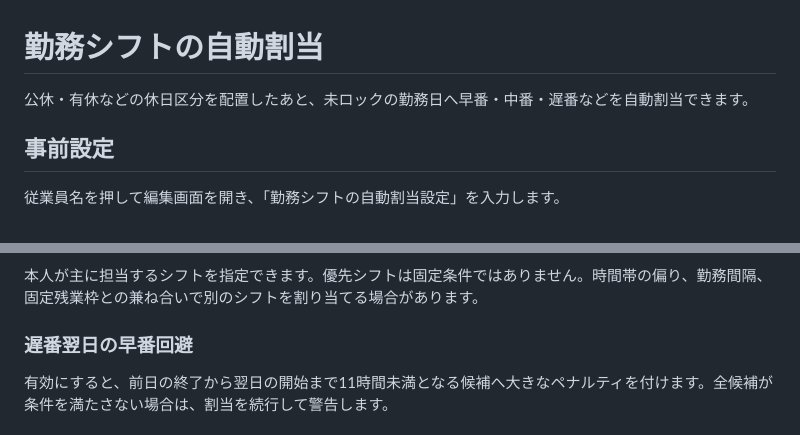
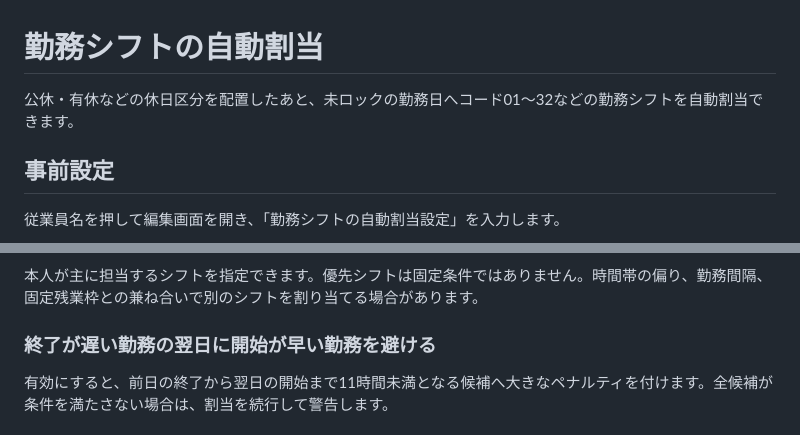
Before and after one commit to shinbowork2025-ops/shift-assistant, a Markdown page: docs/auto-work-shift-assignment.md, 2 parts joined by grey strips. Drawn GitHub-style.

Commit message:
docs: replace legacy shift labels with actual codes

```diff
--- a/docs/auto-work-shift-assignment.md
+++ b/docs/auto-work-shift-assignment.md
@@ -1,6 +1,6 @@
 # 勤務シフトの自動割当
 
-公休・有休などの休日区分を配置したあと、未ロックの勤務日へ早番・中番・遅番などを自動割当できます。
+公休・有休などの休日区分を配置したあと、未ロックの勤務日へコード01〜32などの勤務シフトを自動割当できます。
 
 ## 事前設定
 
@@ -18,7 +18,7 @@
 
 本人が主に担当するシフトを指定できます。優先シフトは固定条件ではありません。時間帯の偏り、勤務間隔、固定残業枠との兼ね合いで別のシフトを割り当てる場合があります。
 
-### 遅番翌日の早番回避
+### 終了が遅い勤務の翌日に開始が早い勤務を避ける
 
 有効にすると、前日の終了から翌日の開始まで11時間未満となる候補へ大きなペナルティを付けます。全候補が条件を満たさない場合は、割当を続行して警告します。
 
```
